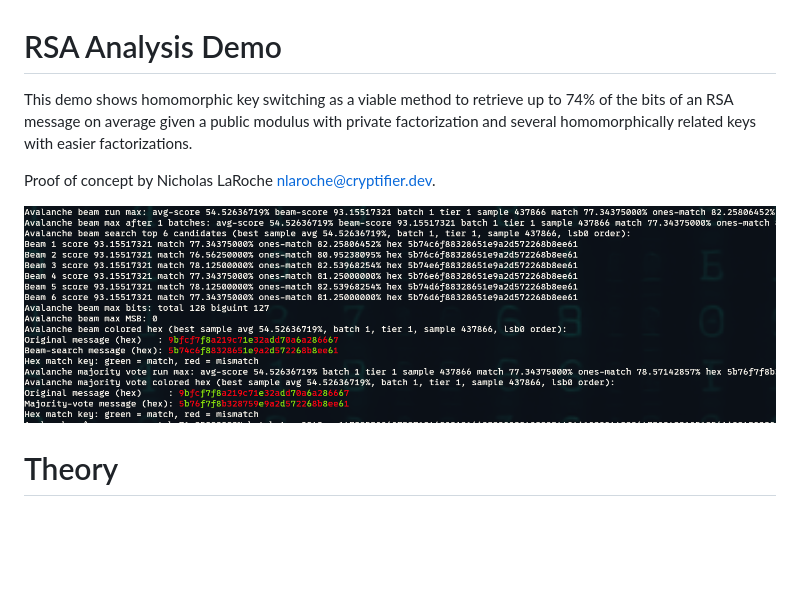
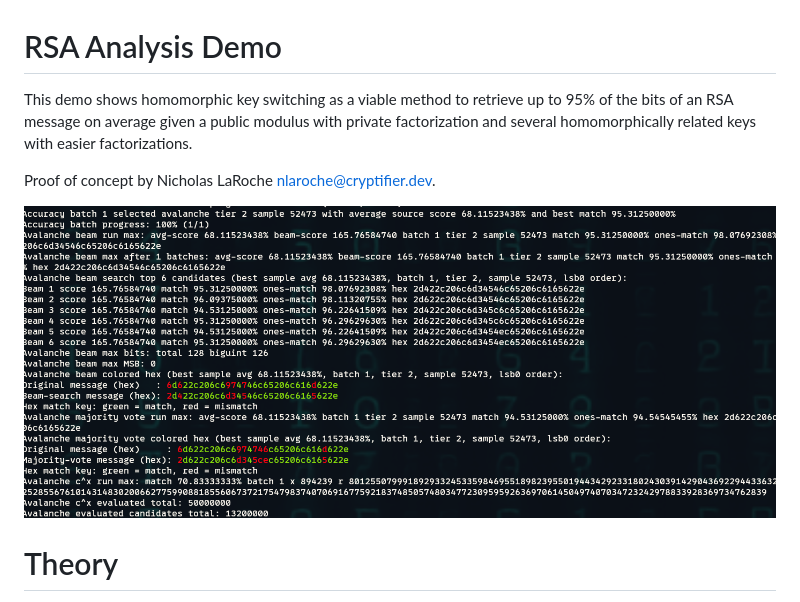
Before and after one commit to Cryptifier/rsa-avalanche, a Markdown page: README.md, the part around the change. Drawn GitHub-style; pictures changed too: 77pct.png (deleted), 95pct.png (added); blank space fills up the shorter version.

Commit message:
Updated current scoring.

```diff
--- a/README.md
+++ b/README.md
@@ -1,9 +1,9 @@
 # RSA Analysis Demo
-This demo shows homomorphic key switching as a viable method to retrieve up to 74% of the bits of an RSA message on average given a public modulus with private factorization and several homomorphically related keys with easier factorizations.
+This demo shows homomorphic key switching as a viable method to retrieve up to 95% of the bits of an RSA message on average given a public modulus with private factorization and several homomorphically related keys with easier factorizations.
 
 Proof of concept by Nicholas LaRoche <nlaroche@cryptifier.dev>.
 
-![Example output from `analysis`](77pct.png)
+![Example output from `analysis`](95pct.png)
 
 # Theory
 - Use regular RSA encryption using a large modulus `N = pq` where `p` and `q` are large private primes.
```
